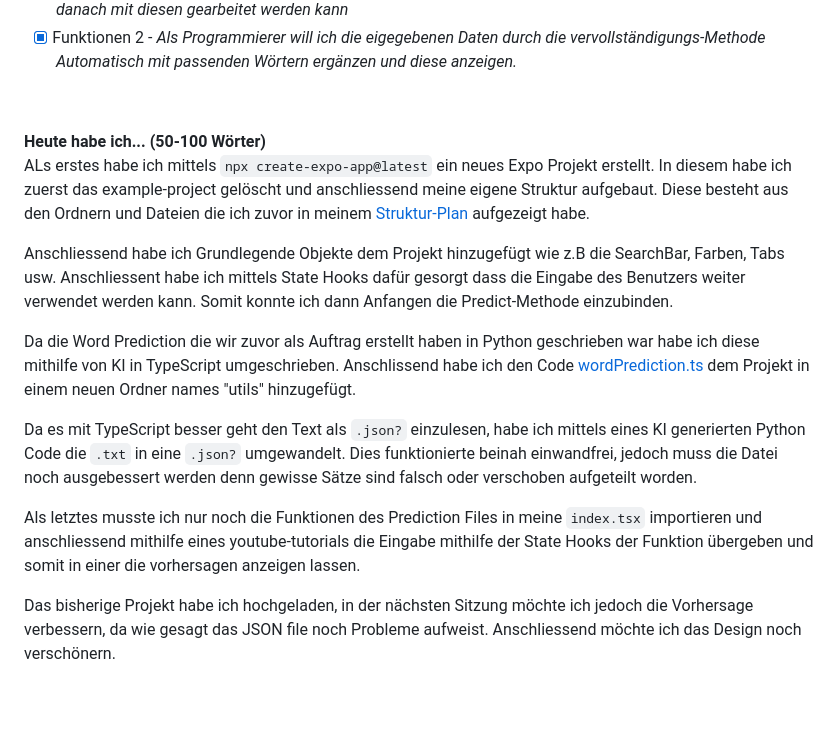
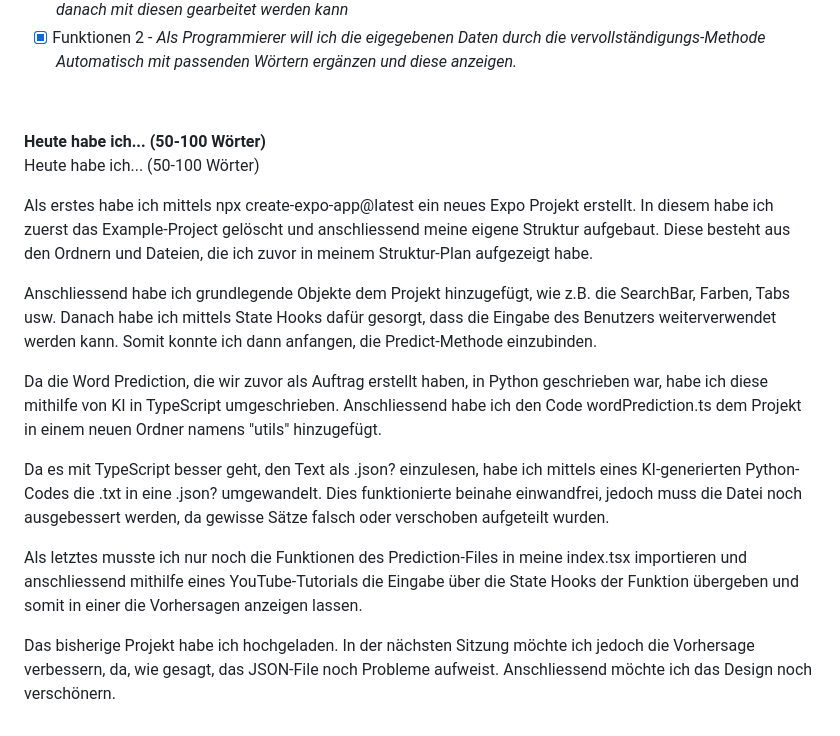
Before and after one commit to Fynn8962/Lern-Periode-11, a Markdown page: README.md, the part around the change. Rendered like a GitHub page; blank space fills up the shorter version.

```diff
--- a/README.md
+++ b/README.md
@@ -93,14 +93,18 @@ Für das Expo Testprojekt habe ich das offizielle [Expo-Tutorial](https://docs.e
 &nbsp;
 
 **Heute habe ich... (50-100 Wörter)**
-ALs erstes habe ich mittels `npx create-expo-app@latest` ein neues Expo Projekt erstellt. In diesem habe ich zuerst das example-project gelöscht und anschliessend meine eigene Struktur aufgebaut. Diese besteht aus den Ordnern und Dateien die ich zuvor in meinem [Struktur-Plan](https://github.com/Fynn8962/Lern-Periode-11/blob/main/Skizze/Projektstruktur.png) aufgezeigt habe.
+Heute habe ich... (50-100 Wörter)
 
-Anschliessend habe ich Grundlegende Objekte dem Projekt hinzugefügt wie z.B die SearchBar, Farben, Tabs usw. Anschliessent habe ich mittels State Hooks dafür gesorgt dass die Eingabe des Benutzers weiter verwendet werden kann. Somit konnte ich dann Anfangen die Predict-Methode einzubinden.
+Als erstes habe ich mittels npx create-expo-app@latest ein neues Expo Projekt erstellt. In diesem habe ich zuerst das Example-Project gelöscht und anschliessend meine eigene Struktur aufgebaut. Diese besteht aus den Ordnern und Dateien, die ich zuvor in meinem Struktur-Plan
+ aufgezeigt habe.
 
-Da die Word Prediction die wir zuvor als Auftrag erstellt haben in Python geschrieben war habe ich diese mithilfe von KI in TypeScript umgeschrieben. Anschlissend habe ich den Code [wordPrediction.ts](https://github.com/Fynn8962/word_prediction_app/tree/main/utils) dem Projekt in einem neuen Ordner names "utils" hinzugefügt.
+Anschliessend habe ich grundlegende Objekte dem Projekt hinzugefügt, wie z.B. die SearchBar, Farben, Tabs usw. Danach habe ich mittels State Hooks dafür gesorgt, dass die Eingabe des Benutzers weiterverwendet werden kann. Somit konnte ich dann anfangen, die Predict-Methode einzubinden.
 
-Da es mit TypeScript besser geht den Text als `.json?` einzulesen, habe ich mittels eines KI generierten Python Code die `.txt` in eine `.json?` umgewandelt. Dies funktionierte beinah einwandfrei, jedoch muss die Datei noch ausgebessert werden denn gewisse Sätze sind falsch oder verschoben aufgeteilt worden.
+Da die Word Prediction, die wir zuvor als Auftrag erstellt haben, in Python geschrieben war, habe ich diese mithilfe von KI in TypeScript umgeschrieben. Anschliessend habe ich den Code wordPrediction.ts
+ dem Projekt in einem neuen Ordner namens "utils" hinzugefügt.
 
-Als letztes musste ich nur noch die Funktionen des Prediction Files in meine `index.tsx` importieren und anschliessend mithilfe eines youtube-tutorials die Eingabe mithilfe der State Hooks der Funktion übergeben und somit in einer <Flatlist> die vorhersagen anzeigen lassen.
+Da es mit TypeScript besser geht, den Text als .json? einzulesen, habe ich mittels eines KI-generierten Python-Codes die .txt in eine .json? umgewandelt. Dies funktionierte beinahe einwandfrei, jedoch muss die Datei noch ausgebessert werden, da gewisse Sätze falsch oder verschoben aufgeteilt wurden.
 
-Das bisherige Projekt habe ich hochgeladen, in der nächsten Sitzung möchte ich jedoch die Vorhersage verbessern, da wie gesagt das JSON file noch Probleme aufweist. Anschliessend möchte ich das Design noch verschönern.
+Als letztes musste ich nur noch die Funktionen des Prediction-Files in meine index.tsx importieren und anschliessend mithilfe eines YouTube-Tutorials die Eingabe über die State Hooks der Funktion übergeben und somit in einer <FlatList> die Vorhersagen anzeigen lassen.
+
+Das bisherige Projekt habe ich hochgeladen. In der nächsten Sitzung möchte ich jedoch die Vorhersage verbessern, da, wie gesagt, das JSON-File noch Probleme aufweist. Anschliessend möchte ich das Design noch verschönern.
```
